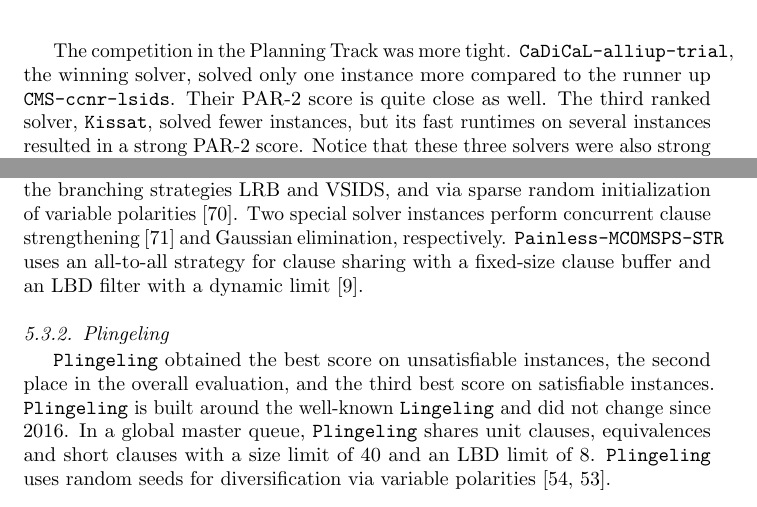
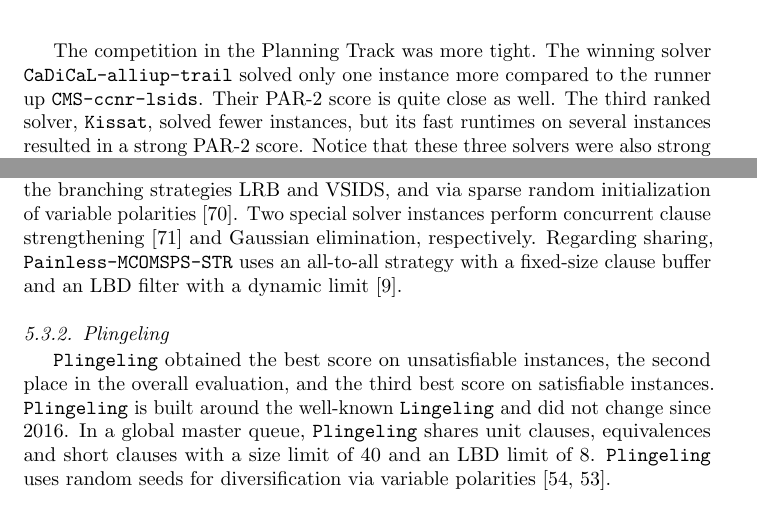
Before and after one commit to satcompetition/2020, a LaTeX paper (paper/main.tex): two parts of pages 14 and 22 of 42, joined at a grey line, cut so that both start at the same text. Compiled offline with pdfLaTeX.

Commit message:
fixed all solver-names reaching into margin

```diff
--- a/paper/main.tex
+++ b/paper/main.tex
@@ -714,8 +713,8 @@
 \label{main:unsat}
 \end{figure}
 
-The competition in the Planning Track was more tight. \solver{CaDiCaL-alliup-trial}, the winning solver,
-solved only one instance more compared to the runner up \solver{CMS-ccnr-lsids}. Their PAR-2 score is
+The competition in the Planning Track was more tight. The winning solver \solver{CaDiCaL-alliup-trail} solved only one instance more compared to the runner up \solver{CMS-ccnr-lsids}.
+Their PAR-2 score is
 quite close as well. The third ranked solver, \solver{Kissat}, solved fewer instances, but its fast runtimes
 on several instances resulted in a strong PAR-2 score. Notice that these three solvers were also strong in the Main track.
 Apparently none of the participating solvers was optimized for planning instances.
@@ -1205,7 +1204,7 @@
 
 \solver{Painless-MCOMSPS-STR} diversifies mainly via hard-coded configurations of the branching strategies LRB and VSIDS, and via sparse random initialization of variable polarities~\cite{Balyo:2015:HordeSATs}.
 Two special solver instances perform concurrent clause strengthening~\cite{Wieringa:2013:CCS} and Gaussian elimination, respectively.
-\solver{Painless-MCOMSPS-STR} uses an all-to-all strategy for clause sharing with a fixed-size clause buffer and an LBD filter with a dynamic limit~\cite{SC2020}.
+Regarding sharing, \solver{Painless-MCOMSPS-STR} uses an all-to-all strategy with a fixed-size clause buffer and an LBD filter with a dynamic limit~\cite{SC2020}.
 
 
 \subsubsection{Plingeling}
```
Also changed, not shown: paper/main.tex (7 more changed lines).
